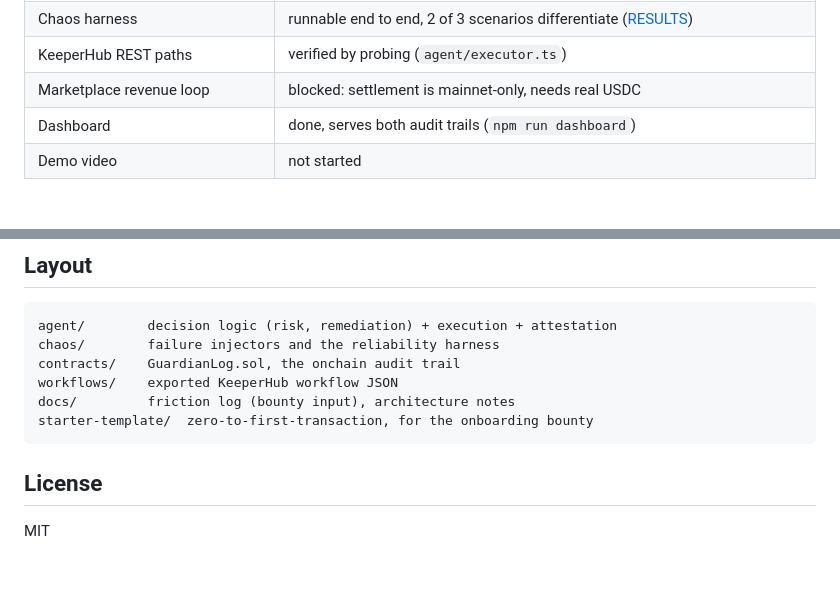
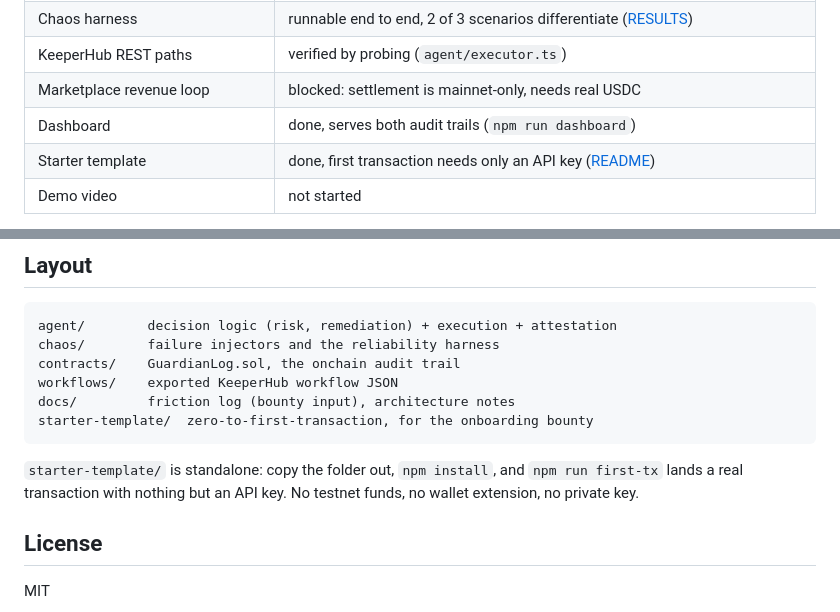
Before and after one commit to major101x/bulwark, a Markdown page: README.md, 2 parts joined by grey strips. Drawn GitHub-style; blank space fills up the shorter version.

Commit message:
Note the starter template in the README status and layout

````diff
--- a/README.md
+++ b/README.md
@@ -176,6 +176,7 @@ code verified byte-identical to the local compile.
 | KeeperHub REST paths | verified by probing (`agent/executor.ts`) |
 | Marketplace revenue loop | blocked: settlement is mainnet-only, needs real USDC |
 | Dashboard | done, serves both audit trails (`npm run dashboard`) |
+| Starter template | done, first transaction needs only an API key ([README](./starter-template/README.md)) |
 | Demo video | not started |
 
 The open questions this depended on (Aave V3 on Sepolia, mainnet gas sponsorship
@@ -228,6 +229,10 @@ docs/         friction log (bounty input), architecture notes
 starter-template/  zero-to-first-transaction, for the onboarding bounty
 ```
 
+`starter-template/` is standalone: copy the folder out, `npm install`, and
+`npm run first-tx` lands a real transaction with nothing but an API key. No
+testnet funds, no wallet extension, no private key.
+
 ## License
 
 MIT
````
